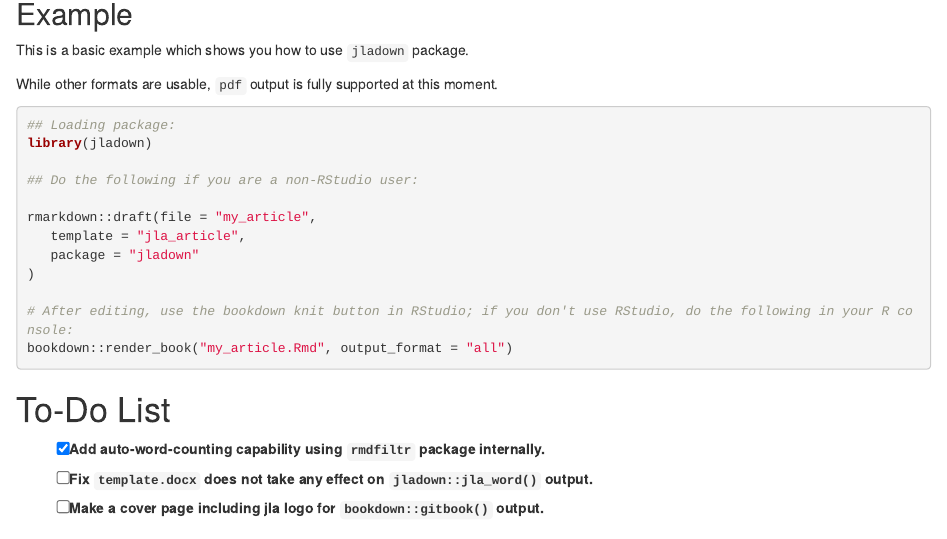
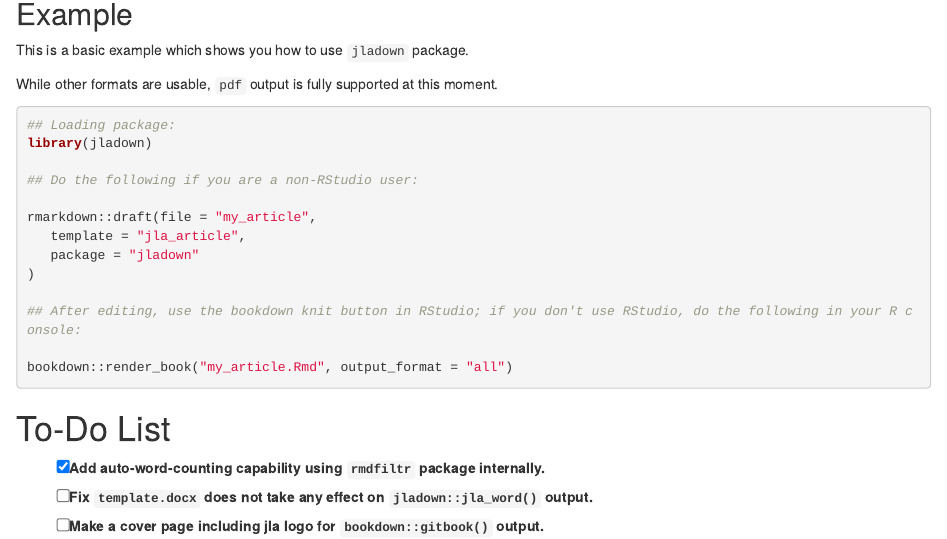
Before and after one commit to jooyoungseo/jladown, an R Markdown document (README.Rmd): the page in a window 1100 px wide, from 340 px down. Rendered offline with R 4.5, knitr and Pandoc, with nearby package versions; drawn as R Markdown's standard HTML page in place of the format the file asks for.

Commit message:
Fixed README typos

````diff
--- a/README.Rmd
+++ b/README.Rmd
@@ -41,7 +41,7 @@ This is a basic example which shows you how to use `jladown` package.
 
 While other formats are usable, `pdf` output is fully supported at this moment.
 
-```{r example, eval = FALSE}
+``` r
 ## Loading package:
 library(jladown)
 
@@ -52,7 +52,8 @@ rmarkdown::draft(file = "my_article",
    package = "jladown"
 )
 
-# After editing, use the bookdown knit button in RStudio; if you don't use RStudio, do the following in your R console:
+## After editing, use the bookdown knit button in RStudio; if you don't use RStudio, do the following in your R console:
+
 bookdown::render_book("my_article.Rmd", output_format = "all")
 ```
 
````
Also changed, not shown: README.md.
